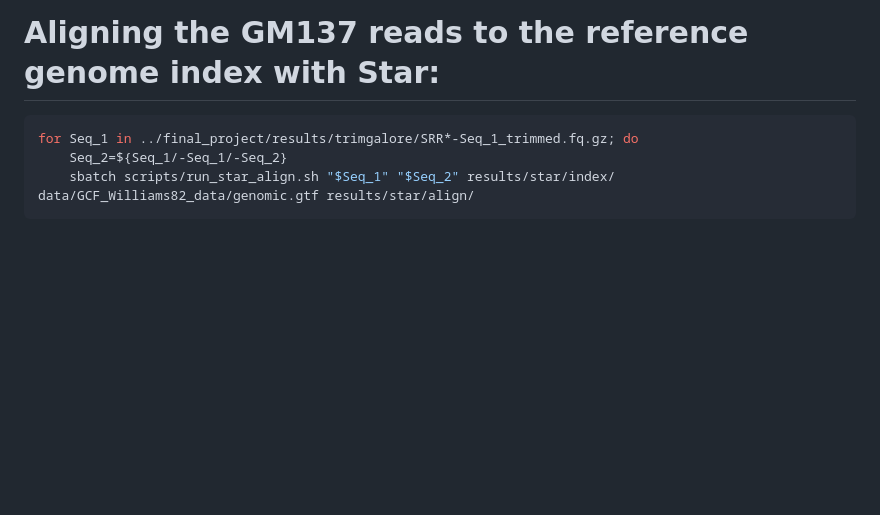
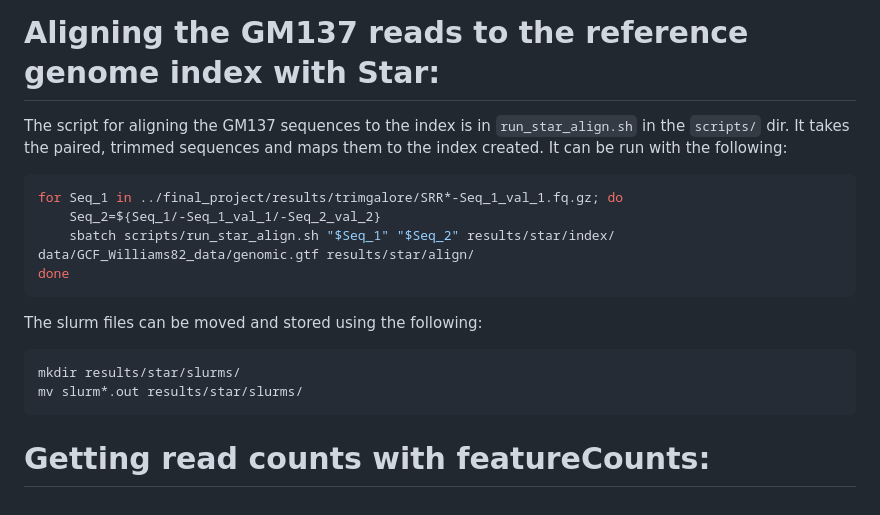
Before and after one commit to egarner99/final_project, a Markdown page: README_protocol.md, the part around the change. Rendered like a GitHub page; blank space fills up the shorter version.

Commit message:
Edits, finished the star align section

````diff
--- a/README_protocol.md
+++ b/README_protocol.md
@@ -120,8 +120,20 @@ mv slurm*.out results/star/slurms/
 
 # Aligning the GM137 reads to the reference genome index with Star:
 
+The script for aligning the GM137 sequences to the index is in `run_star_align.sh` in the `scripts/` dir. It takes the paired, trimmed sequences and maps them to the index created. It can be run with the following:
+
 ```bash
-for Seq_1 in ../final_project/results/trimgalore/SRR*-Seq_1_trimmed.fq.gz; do
-    Seq_2=${Seq_1/-Seq_1/-Seq_2}
+for Seq_1 in ../final_project/results/trimgalore/SRR*-Seq_1_val_1.fq.gz; do
+    Seq_2=${Seq_1/-Seq_1_val_1/-Seq_2_val_2}
     sbatch scripts/run_star_align.sh "$Seq_1" "$Seq_2" results/star/index/ data/GCF_Williams82_data/genomic.gtf results/star/align/
+done
 ```
+
+The slurm files can be moved and stored using the following:
+
+```bash
+mkdir results/star/slurms/
+mv slurm*.out results/star/slurms/
+```
+
+# Getting read counts with featureCounts:
````
